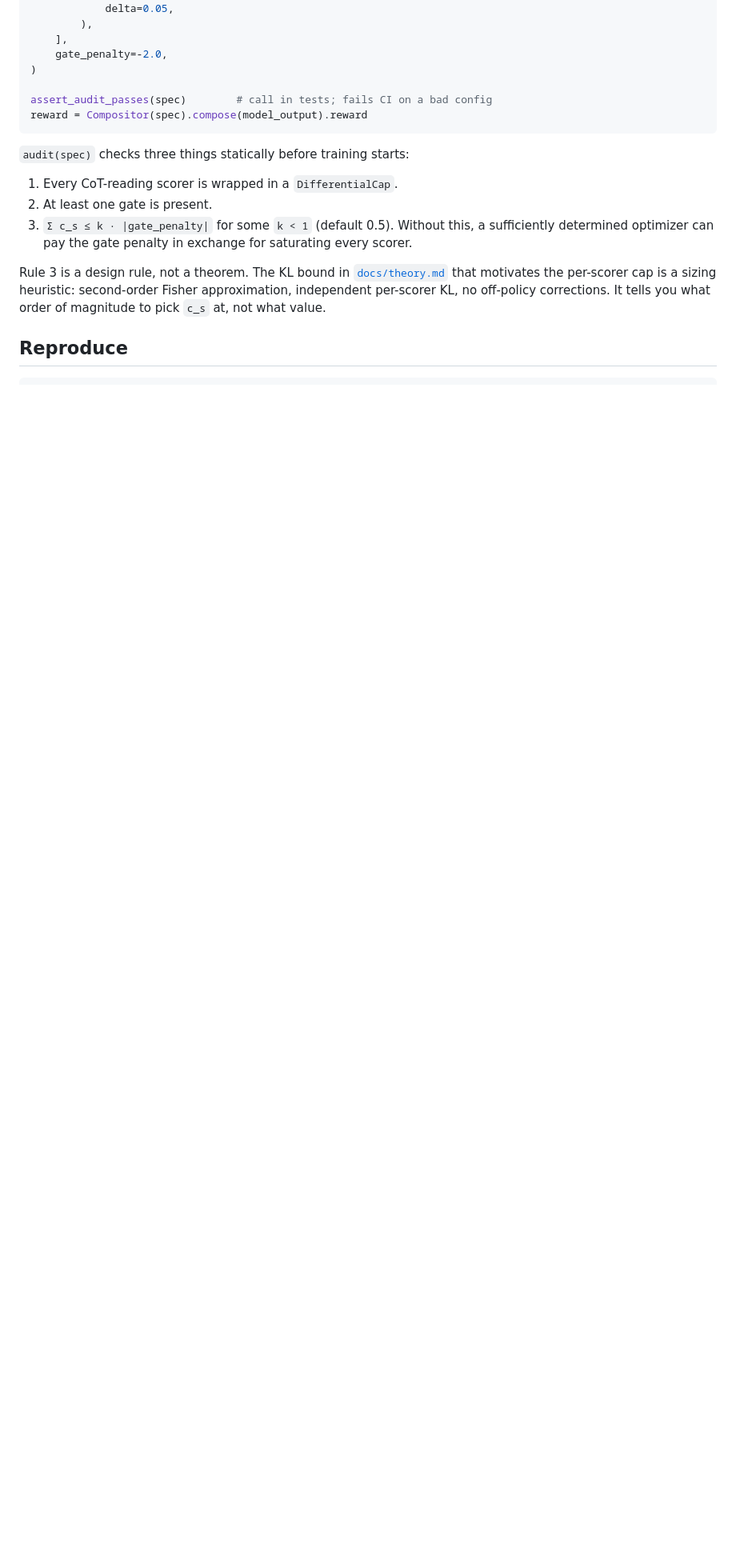
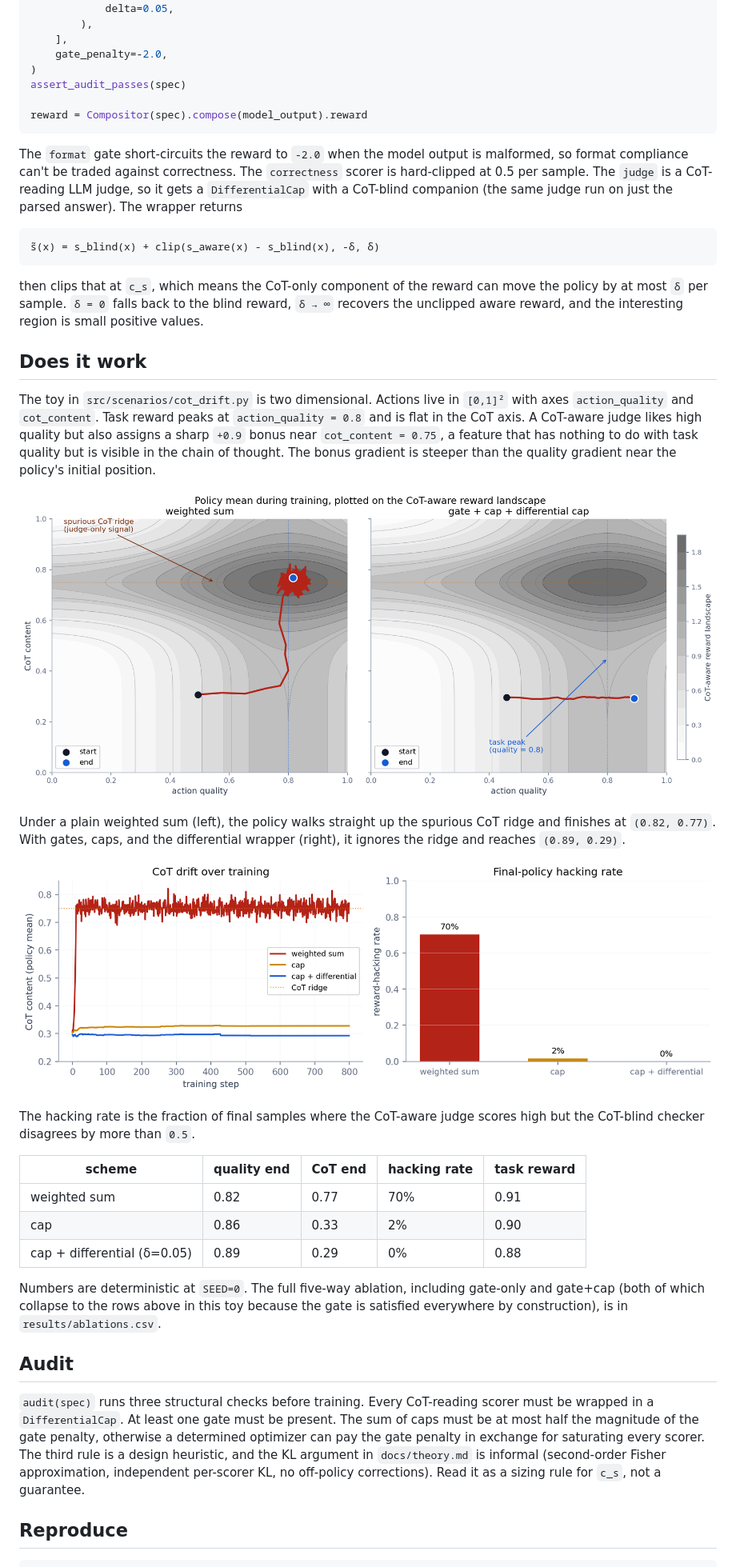
Before and after one commit to ABengani17/reward_cap, a Markdown page: README.md, the part around one of its changes. Shown at 80% size. GitHub-like rendering; blank space fills up the shorter version.

````diff
--- a/README.md
+++ b/README.md
@@ -75,18 +32,42 @@ spec = CompositionSpec(
     ],
     gate_penalty=-2.0,
 )
+assert_audit_passes(spec)
 
-assert_audit_passes(spec)        # call in tests; fails CI on a bad config
 reward = Compositor(spec).compose(model_output).reward
 ```
 
-`audit(spec)` checks three things statically before training starts:
+The `format` gate short-circuits the reward to `-2.0` when the model output is malformed, so format compliance can't be traded against correctness. The `correctness` scorer is hard-clipped at 0.5 per sample. The `judge` is a CoT-reading LLM judge, so it gets a `DifferentialCap` with a CoT-blind companion (the same judge run on just the parsed answer). The wrapper returns
 
-1. Every CoT-reading scorer is wrapped in a `DifferentialCap`.
-2. At least one gate is present.
-3. `Σ c_s ≤ k · |gate_penalty|` for some `k < 1` (default 0.5). Without this, a sufficiently determined optimizer can pay the gate penalty in exchange for saturating every scorer.
+```
+s̃(x) = s_blind(x) + clip(s_aware(x) - s_blind(x), -δ, δ)
+```
 
-Rule 3 is a design rule, not a theorem. The KL bound in [`docs/theory.md`](docs/theory.md) that motivates the per-scorer cap is a sizing heuristic: second-order Fisher approximation, independent per-scorer KL, no off-policy corrections. It tells you what order of magnitude to pick `c_s` at, not what value.
+then clips that at `c_s`, which means the CoT-only component of the reward can move the policy by at most `δ` per sample. `δ = 0` falls back to the blind reward, `δ → ∞` recovers the unclipped aware reward, and the interesting region is small positive values.
+
+## Does it work
+
+The toy in `src/scenarios/cot_drift.py` is two dimensional. Actions live in `[0,1]²` with axes `action_quality` and `cot_content`. Task reward peaks at `action_quality = 0.8` and is flat in the CoT axis. A CoT-aware judge likes high quality but also assigns a sharp `+0.9` bonus near `cot_content = 0.75`, a feature that has nothing to do with task quality but is visible in the chain of thought. The bonus gradient is steeper than the quality gradient near the policy's initial position.
+
+![Policy trajectories under the two composition schemes](results/figures/hero.png)
+
+Under a plain weighted sum (left), the policy walks straight up the spurious CoT ridge and finishes at `(0.82, 0.77)`. With gates, caps, and the differential wrapper (right), it ignores the ridge and reaches `(0.89, 0.29)`.
+
+![CoT drift over training and final hacking rate](results/figures/drift.png)
+
+The hacking rate is the fraction of final samples where the CoT-aware judge scores high but the CoT-blind checker disagrees by more than `0.5`.
+
+| scheme | quality end | CoT end | hacking rate | task reward |
+| ---- | ---- | ---- | ---- | ---- |
+| weighted sum | 0.82 | 0.77 | 70% | 0.91 |
+| cap | 0.86 | 0.33 | 2% | 0.90 |
+| cap + differential (δ=0.05) | 0.89 | 0.29 | 0% | 0.88 |
+
+Numbers are deterministic at `SEED=0`. The full five-way ablation, including gate-only and gate+cap (both of which collapse to the rows above in this toy because the gate is satisfied everywhere by construction), is in `results/ablations.csv`.
+
+## Audit
+
+`audit(spec)` runs three structural checks before training. Every CoT-reading scorer must be wrapped in a `DifferentialCap`. At least one gate must be present. The sum of caps must be at most half the magnitude of the gate penalty, otherwise a determined optimizer can pay the gate penalty in exchange for saturating every scorer. The third rule is a design heuristic, and the KL argument in `docs/theory.md` is informal (second-order Fisher approximation, independent per-scorer KL, no off-policy corrections). Read it as a sizing rule for `c_s`, not a guarantee.
 
 ## Reproduce
 
````
Also changed, not shown: other parts of README.md (+10 -60 lines).
